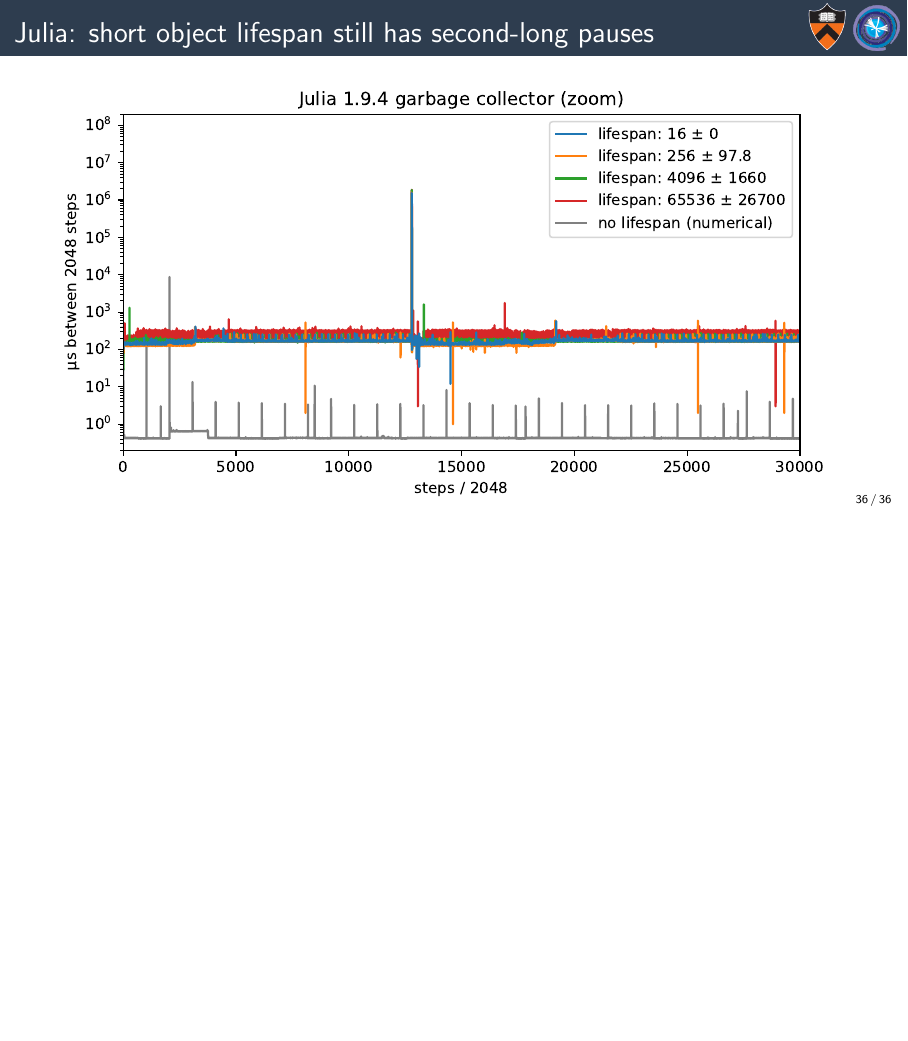
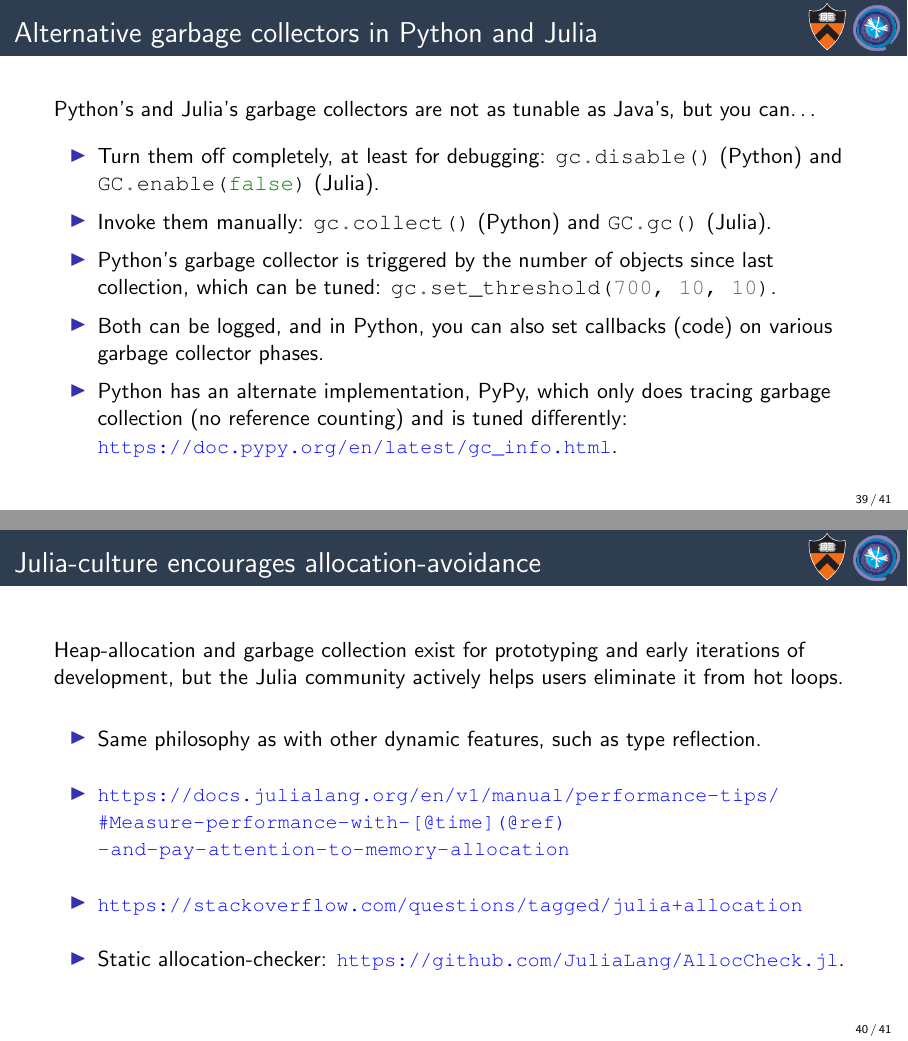
Before and after one commit to jpivarski-talks/2024-01-10-compute-accelerator-garbage-collectors, LaTeX slides (main.tex): page 62 of 62 before the commit and pages 65 and 66 of 67 after it, the two joined at a grey line, the shorter picture padded with empty space. Compiled offline with pdfLaTeX.

Commit message:
Ready to write the last part.

```diff
--- a/main.tex
+++ b/main.tex
@@ -801,3 +831,35 @@ When Scala, Python, or Julia are stopped by a garbage collector pause, it shows
 \only<1>{\includegraphics[width=\linewidth]{gcmeasure-julia-lifespan-0std.pdf}}\only<2>{\includegraphics[width=\linewidth]{gcmeasure-julia-lifespan.pdf}}
 \end{columns}
 \end{frame}
+
+\begin{frame}{Alternative garbage collectors in Python and Julia}
+\vspace{0.5 cm}
+Python's and Julia's garbage collectors are not as tunable as Java's, but you can\ldots
+
+\vspace{0.25 cm}
+\begin{itemize}\setlength{\itemsep}{0.2 cm}
+\item Turn them off completely, at least for debugging: \mintinline{python}{gc.disable()} (Python) and \mintinline{julia}{GC.enable(false)} (Julia).
+\item Invoke them manually: \mintinline{python}{gc.collect()} (Python) and \mintinline{julia}{GC.gc()} (Julia).
+\item Python's garbage collector is triggered by the number of objects since last collection, which can be tuned: \mintinline{python}{gc.set_threshold(700, 10, 10)}.
+\item Both can be logged, and in Python, you can also set callbacks (code) on various garbage collector phases.
+\item Python has an alternate implementation, PyPy, which only does tracing garbage collection (no reference counting) and is tuned differently: \textcolor{blue}{\small\url{https://doc.pypy.org/en/latest/gc_info.html}}.
+\end{itemize}
+\end{frame}
+
+\begin{frame}{Julia-culture encourages allocation-avoidance}
+\vspace{0.5 cm}
+
+Heap-allocation and garbage collection exist for prototyping and early iterations of development, but the Julia community actively helps users eliminate it from hot loops.
+
+\vspace{0.5 cm}
+\begin{itemize}\setlength{\itemsep}{0.5 cm}
+\item Same philosophy as with other dynamic features, such as type reflection.
+
+\item \textcolor{blue}{\small\url{https://docs.julialang.org/en/v1/manual/performance-tips/\#Measure-performance-with-[@time](@ref)-and-pay-attention-to-memory-allocation}}
+
+\item \textcolor{blue}{\small\url{https://stackoverflow.com/questions/tagged/julia+allocation}}
+
+\item Static allocation-checker: \textcolor{blue}{\small\url{https://github.com/JuliaLang/AllocCheck.jl}}.
+
+\end{itemize}
+\end{frame}
```
Also changed, not shown: garbage-collector-comparison.png (added), main.tex (55 more changed lines).
